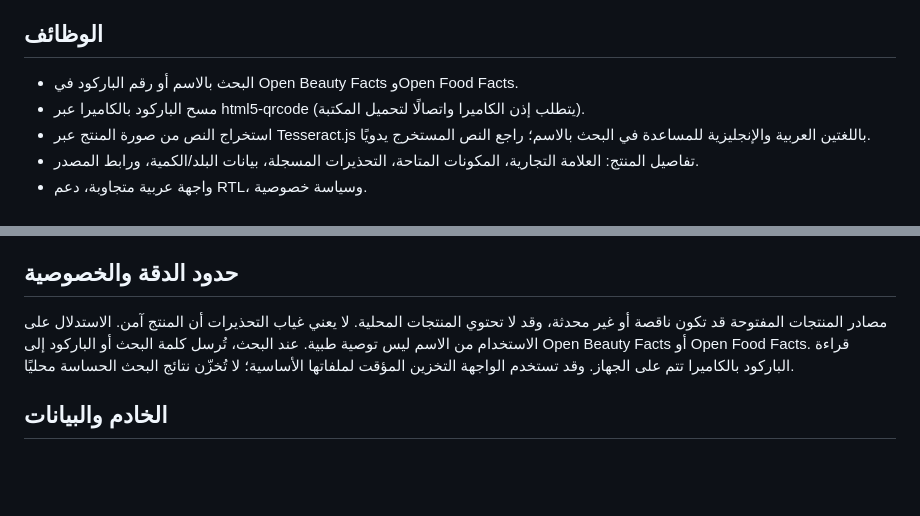
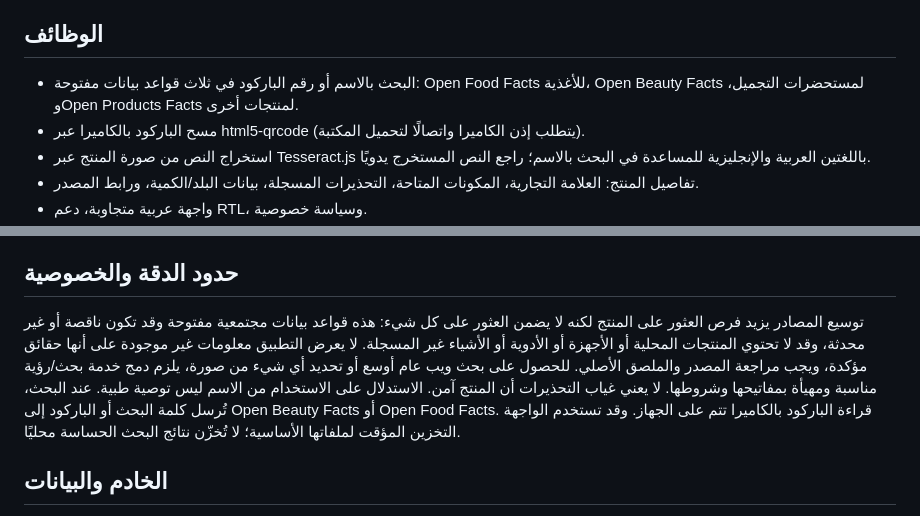
Before and after one commit to abdo15542/know-your-product, a Markdown page: README.md, 2 parts joined by grey strips. Rendered like a GitHub page; blank space fills up the shorter version.

Commit message:
docs: clarify expanded sources and accuracy limits

```diff
--- a/README.md
+++ b/README.md
@@ -3,7 +3,7 @@
 تطبيق عربي RTL للبحث عن معلومات المنتجات عبر الاسم أو الباركود أو نص مستخرج من صورة، مع قراءة الباركود بالكاميرا وبطاقة توضح البيانات المتاحة ومصدرها.
 
 ## الوظائف
-- البحث بالاسم أو رقم الباركود في Open Beauty Facts وOpen Food Facts.
+- البحث بالاسم أو رقم الباركود في ثلاث قواعد بيانات مفتوحة: Open Food Facts للأغذية، Open Beauty Facts لمستحضرات التجميل، وOpen Products Facts لمنتجات أخرى.
 - مسح الباركود بالكاميرا عبر html5-qrcode (يتطلب إذن الكاميرا واتصالًا لتحميل المكتبة).
 - استخراج النص من صورة المنتج عبر Tesseract.js باللغتين العربية والإنجليزية للمساعدة في البحث بالاسم؛ راجع النص المستخرج يدويًا.
 - تفاصيل المنتج: العلامة التجارية، المكونات المتاحة، التحذيرات المسجلة، بيانات البلد/الكمية، ورابط المصدر.
@@ -30,7 +30,7 @@ npm start
 ملف APK الناتج هو **Debug APK** للاختبار وليس نسخة Release موقعة للنشر في Google Play. لا تعتبره جاهزًا قبل نجاح GitHub Actions وتنزيل الملف فعليًا.
 
 ## حدود الدقة والخصوصية
-مصادر المنتجات المفتوحة قد تكون ناقصة أو غير محدثة، وقد لا تحتوي المنتجات المحلية. لا يعني غياب التحذيرات أن المنتج آمن. الاستدلال على الاستخدام من الاسم ليس توصية طبية. عند البحث، تُرسل كلمة البحث أو الباركود إلى Open Beauty Facts أو Open Food Facts. قراءة الباركود بالكاميرا تتم على الجهاز. وقد تستخدم الواجهة التخزين المؤقت لملفاتها الأساسية؛ لا تُخزّن نتائج البحث الحساسة محليًا.
+توسيع المصادر يزيد فرص العثور على المنتج لكنه لا يضمن العثور على كل شيء: هذه قواعد بيانات مجتمعية مفتوحة وقد تكون ناقصة أو غير محدثة، وقد لا تحتوي المنتجات المحلية أو الأجهزة أو الأدوية أو الأشياء غير المسجلة. لا يعرض التطبيق معلومات غير موجودة على أنها حقائق مؤكدة، ويجب مراجعة المصدر والملصق الأصلي. للحصول على بحث ويب عام أوسع أو تحديد أي شيء من صورة، يلزم دمج خدمة بحث/رؤية مناسبة ومهيأة بمفاتيحها وشروطها. لا يعني غياب التحذيرات أن المنتج آمن. الاستدلال على الاستخدام من الاسم ليس توصية طبية. عند البحث، تُرسل كلمة البحث أو الباركود إلى Open Beauty Facts أو Open Food Facts. قراءة الباركود بالكاميرا تتم على الجهاز. وقد تستخدم الواجهة التخزين المؤقت لملفاتها الأساسية؛ لا تُخزّن نتائج البحث الحساسة محليًا.
 
 ## الخادم والبيانات
 تخزن المساهمات في `data/contributions.json` كحل أولي. هذا ليس مخزنًا إنتاجيًا ولا يضمن الاستمرارية على منصات الاستضافة المؤقتة. قبل الإطلاق العام أضف مراجعة إدارية آمنة وقاعدة بيانات دائمة، واختبر الحماية والنسخ الاحتياطي.
```
